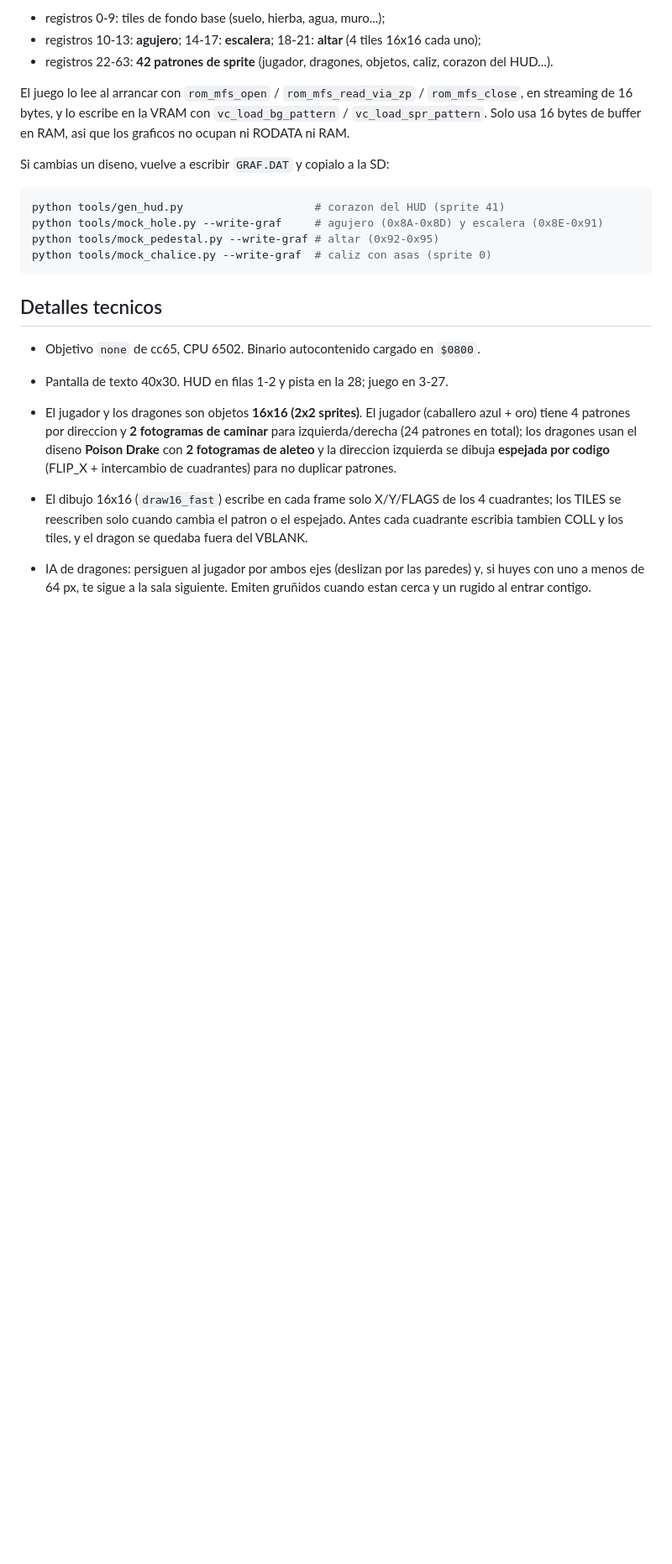
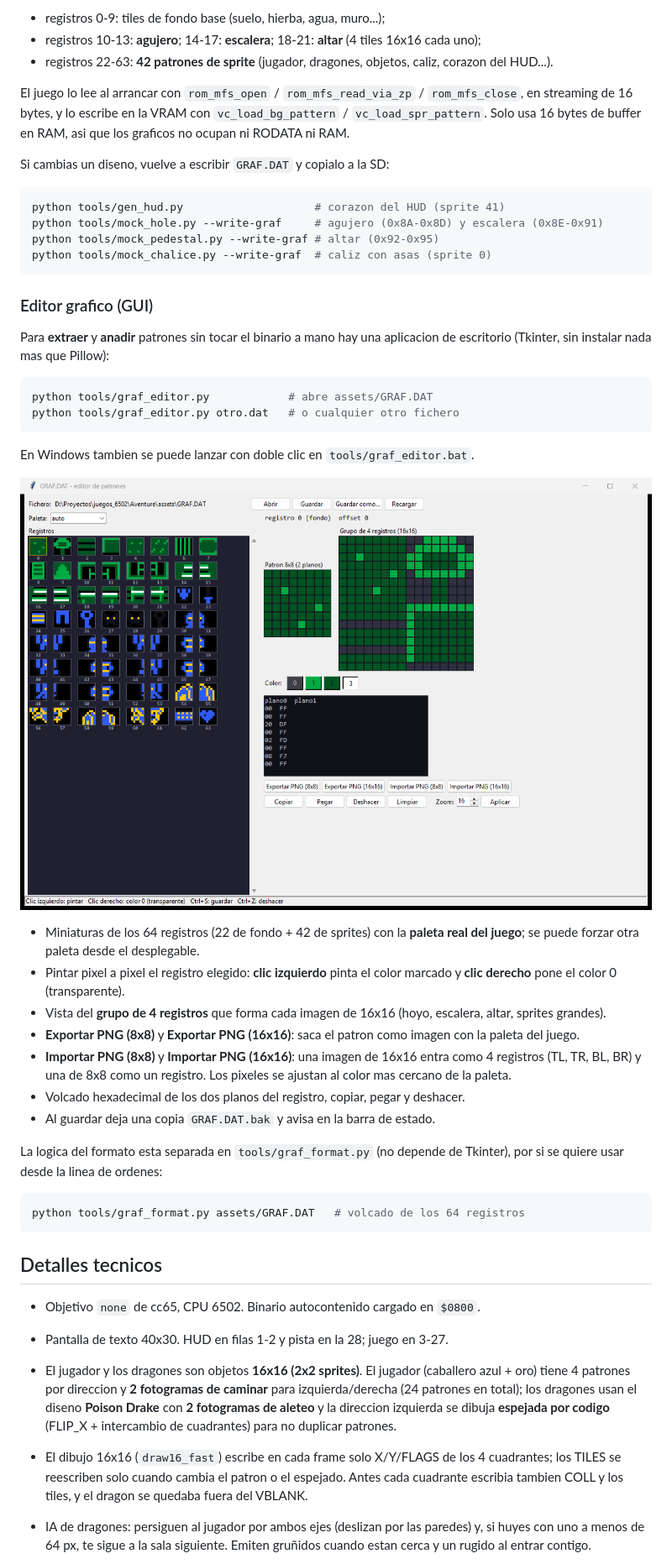
Before and after one commit to nelsama/Aventure-Sc-4mon, a Markdown page: README.md, the part around the change. Shown at 84% size. Drawn GitHub-style; pictures changed too: doc/graf_editor.png (added); blank space fills up the shorter version.

````diff
--- a/README.md
+++ b/README.md
@@ -175,6 +175,41 @@ python tools/mock_pedestal.py --write-graf # altar (0x92-0x95)
 python tools/mock_chalice.py --write-graf  # caliz con asas (sprite 0)
 ```
 
+### Editor grafico (GUI)
+
+Para **extraer** y **anadir** patrones sin tocar el binario a mano hay una
+aplicacion de escritorio (Tkinter, sin instalar nada mas que Pillow):
+
+```sh
+python tools/graf_editor.py            # abre assets/GRAF.DAT
+python tools/graf_editor.py otro.dat   # o cualquier otro fichero
+```
+
+En Windows tambien se puede lanzar con doble clic en `tools/graf_editor.bat`.
+
+![Editor de GRAF.DAT](doc/graf_editor.png)
+
+- Miniaturas de los 64 registros (22 de fondo + 42 de sprites) con la **paleta
+  real del juego**; se puede forzar otra paleta desde el desplegable.
+- Pintar pixel a pixel el registro elegido: **clic izquierdo** pinta el color
+  marcado y **clic derecho** pone el color 0 (transparente).
+- Vista del **grupo de 4 registros** que forma cada imagen de 16x16 (hoyo,
+  escalera, altar, sprites grandes).
+- **Exportar PNG (8x8)** y **Exportar PNG (16x16)**: saca el patron como imagen
+  con la paleta del juego.
+- **Importar PNG (8x8)** y **Importar PNG (16x16)**: una imagen de 16x16 entra
+  como 4 registros (TL, TR, BL, BR) y una de 8x8 como un registro. Los pixeles
+  se ajustan al color mas cercano de la paleta.
+- Volcado hexadecimal de los dos planos del registro, copiar, pegar y deshacer.
+- Al guardar deja una copia `GRAF.DAT.bak` y avisa en la barra de estado.
+
+La logica del formato esta separada en `tools/graf_format.py` (no depende de
+Tkinter), por si se quiere usar desde la linea de ordenes:
+
+```sh
+python tools/graf_format.py assets/GRAF.DAT   # volcado de los 64 registros
+```
+
 ## Detalles tecnicos
 
 - Objetivo `none` de cc65, CPU 6502. Binario autocontenido cargado en `$0800`.
````
Also changed, not shown: 3 other files.
